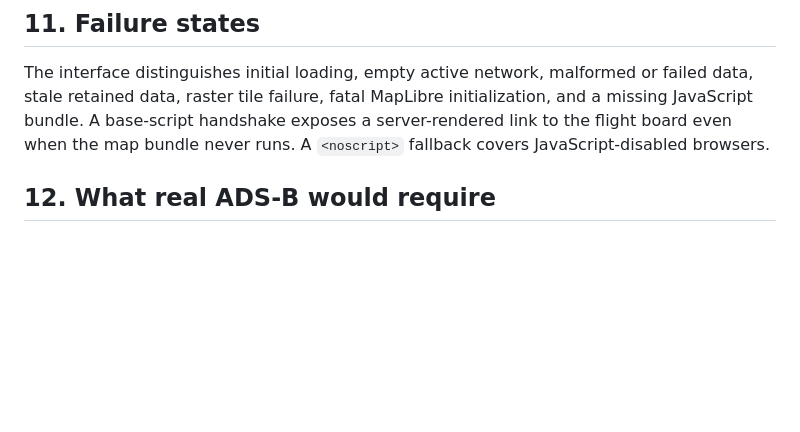
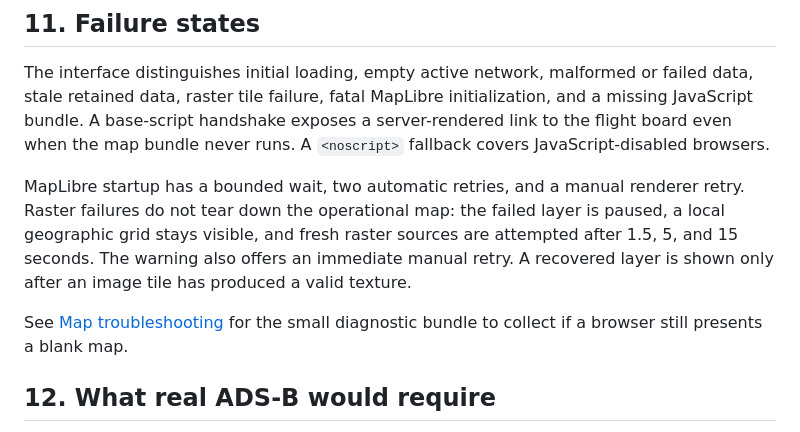
Before and after one commit to rayafakhar/co_pilot, a Markdown page: docs/LIVE_MAP_ARCHITECTURE.md, the part around the change. Drawn GitHub-style; blank space fills up the shorter version.

Commit message:
docs: add map troubleshooting

```diff
--- a/docs/LIVE_MAP_ARCHITECTURE.md
+++ b/docs/LIVE_MAP_ARCHITECTURE.md
@@ -113,6 +113,15 @@ missing JavaScript bundle. A base-script handshake exposes a server-rendered lin
 the flight board even when the map bundle never runs. A `<noscript>` fallback covers
 JavaScript-disabled browsers.
 
+MapLibre startup has a bounded wait, two automatic retries, and a manual renderer
+retry. Raster failures do not tear down the operational map: the failed layer is
+paused, a local geographic grid stays visible, and fresh raster sources are attempted
+after 1.5, 5, and 15 seconds. The warning also offers an immediate manual retry. A
+recovered layer is shown only after an image tile has produced a valid texture.
+
+See [Map troubleshooting](MAP_TROUBLESHOOTING.md) for the small diagnostic bundle to
+collect if a browser still presents a blank map.
+
 ## 12. What real ADS-B would require
 
 A real tracking product would replace schedule interpolation with a licensed and
```
Also changed, not shown: docs/MAP_TROUBLESHOOTING.md (added, +22 -0 lines).
